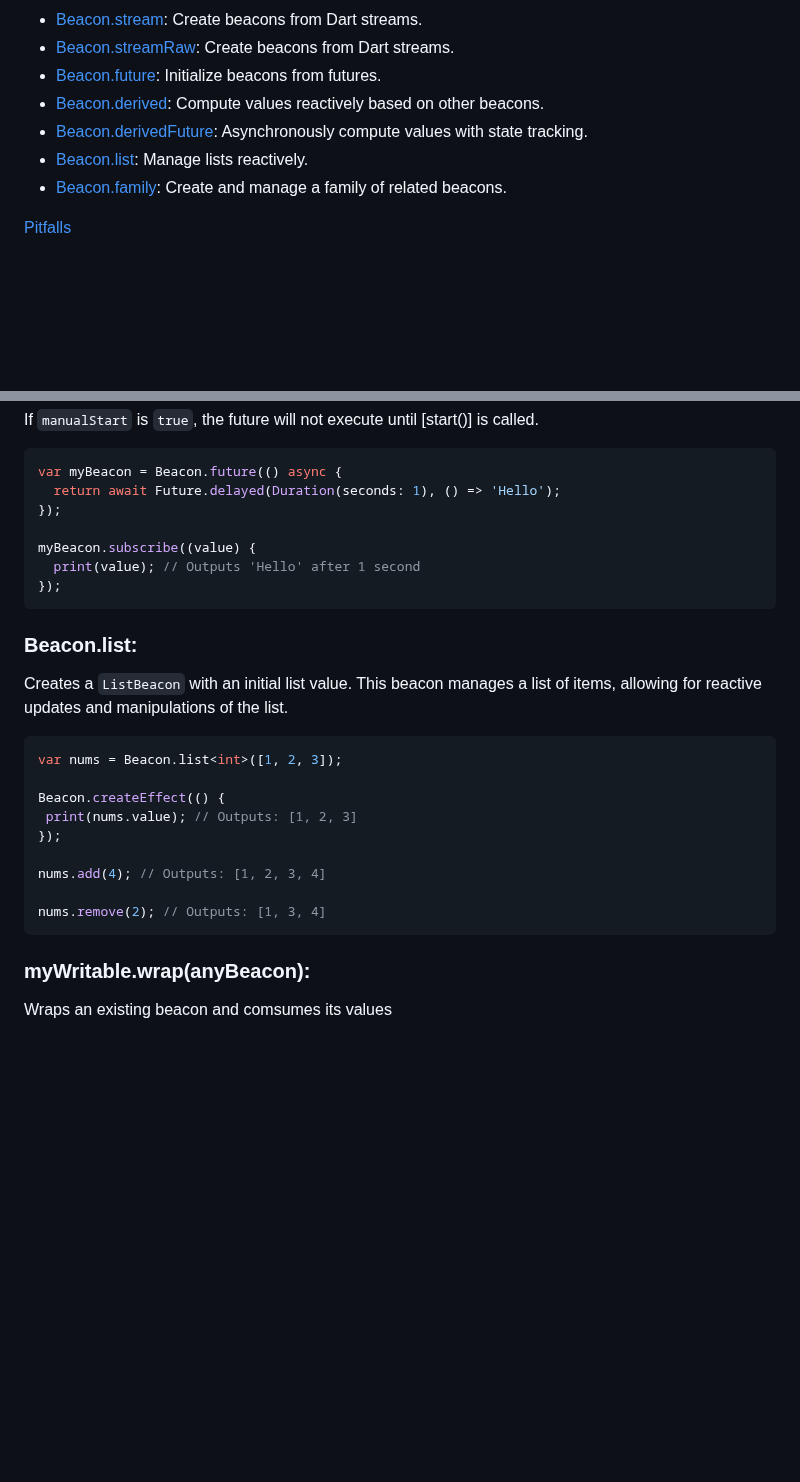
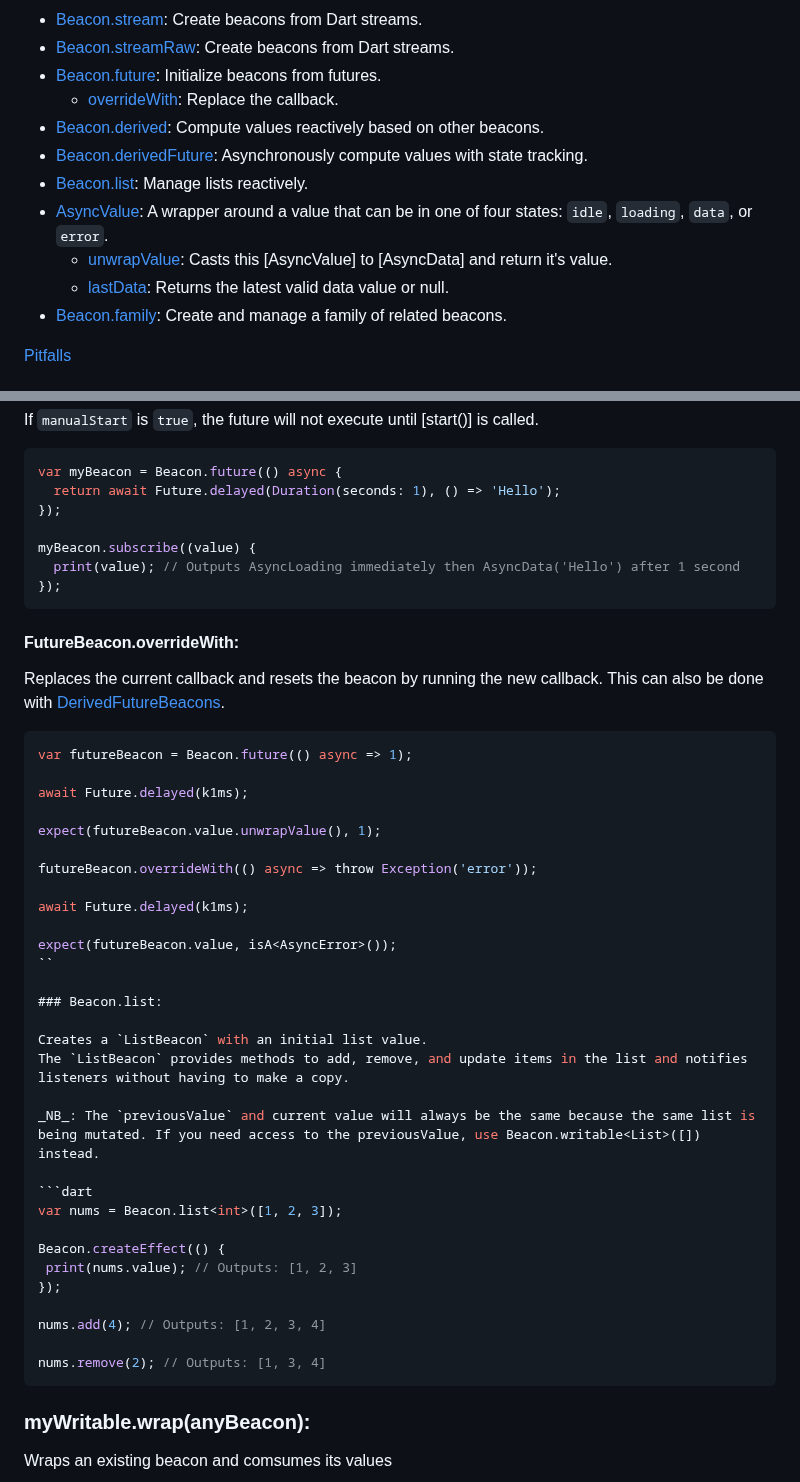
Before and after one commit to jinyus/dart_beacon, a Markdown page: Readme.md, 2 parts joined by grey strips. Rendered like a GitHub page; blank space fills up the shorter version.

`````diff
--- a/Readme.md
+++ b/Readme.md
@@ -90,9 +90,13 @@ class FutureCounter extends StatelessWidget {
 -   [Beacon.stream](#beaconstream): Create beacons from Dart streams.
 -   [Beacon.streamRaw](#beaconstreamraw): Create beacons from Dart streams.
 -   [Beacon.future](#beaconfuture): Initialize beacons from futures.
+    -   [overrideWith](#futurebeaconoverridewith): Replace the callback.
 -   [Beacon.derived](#beaconderived): Compute values reactively based on other beacons.
 -   [Beacon.derivedFuture](#beaconderivedfuture): Asynchronously compute values with state tracking.
 -   [Beacon.list](#beaconlist): Manage lists reactively.
+-   [AsyncValue](#asyncvalue): A wrapper around a value that can be in one of four states: `idle`, `loading`, `data`, or `error`.
+    -   [unwrapValue](#asyncvalueunwrapvalue): Casts this [AsyncValue] to [AsyncData] and return it's value.
+    -   [lastData](#asyncvaluelastdata): Returns the latest valid data value or null.
 -   [Beacon.family](#beaconfamily): Create and manage a family of related beacons.
 
 [Pitfalls](#pitfalls)
@@ -434,14 +438,35 @@ var myBeacon = Beacon.future(() async {
 });
 
 myBeacon.subscribe((value) {
-  print(value); // Outputs 'Hello' after 1 second
+  print(value); // Outputs AsyncLoading immediately then AsyncData('Hello') after 1 second
 });
 ```
+
+#### FutureBeacon.overrideWith:
+
+Replaces the current callback and resets the beacon by running the new callback.
+This can also be done with [DerivedFutureBeacons](#beaconderivedfuture).
+
+````dart
+var futureBeacon = Beacon.future(() async => 1);
+
+await Future.delayed(k1ms);
+
+expect(futureBeacon.value.unwrapValue(), 1);
+
+futureBeacon.overrideWith(() async => throw Exception('error'));
+
+await Future.delayed(k1ms);
+
+expect(futureBeacon.value, isA<AsyncError>());
+``
 
 ### Beacon.list:
 
 Creates a `ListBeacon` with an initial list value.
-This beacon manages a list of items, allowing for reactive updates and manipulations of the list.
+The `ListBeacon` provides methods to add, remove, and update items in the list and notifies listeners without having to make a copy.
+
+_NB_: The `previousValue` and current value will always be the same because the same list is being mutated. If you need access to the previousValue, use Beacon.writable<List>([]) instead.
 
 ```dart
 var nums = Beacon.list<int>([1, 2, 3]);
@@ -453,7 +478,7 @@ Beacon.createEffect(() {
 nums.add(4); // Outputs: [1, 2, 3, 4]
 
 nums.remove(2); // Outputs: [1, 3, 4]
-```
+````
 
 ### myWritable.wrap(anyBeacon):
 
`````
Also changed, not shown: other parts of Readme.md (+53 -0 lines), state_beacon/README.md (+81 -3 lines).
